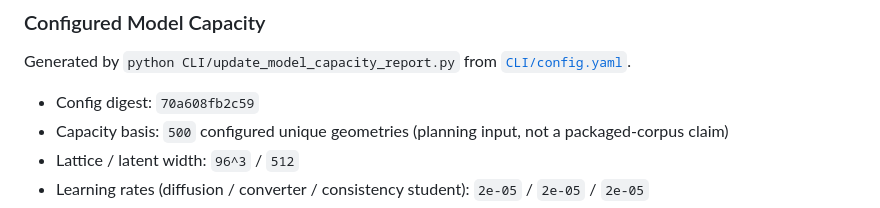
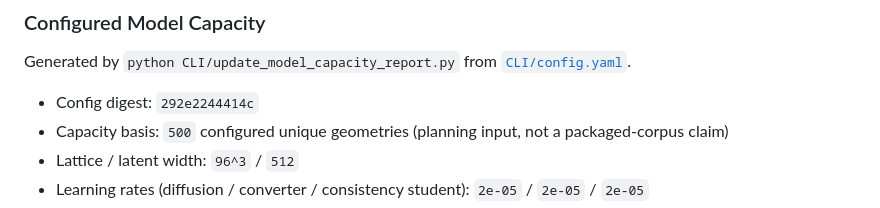
Before and after one commit to iamdarshg/research-paper, a Markdown page: README.md, the part around the change. Drawn GitHub-style.

Commit message:
docs: update model capacity report [skip ci]

```diff
--- a/README.md
+++ b/README.md
@@ -198,7 +198,7 @@ Prints the smoke-run feature status summary. It is intentionally phrased as stat
 
 Generated by `python CLI/update_model_capacity_report.py` from [`CLI/config.yaml`](CLI/config.yaml).
 
-- Config digest: `70a608fb2c59`
+- Config digest: `292e2244414c`
 - Capacity basis: `500` configured unique geometries (planning input, not a packaged-corpus claim)
 - Lattice / latent width: `96^3` / `512`
 - Learning rates (diffusion / converter / consistency student): `2e-05` / `2e-05` / `2e-05`
```
